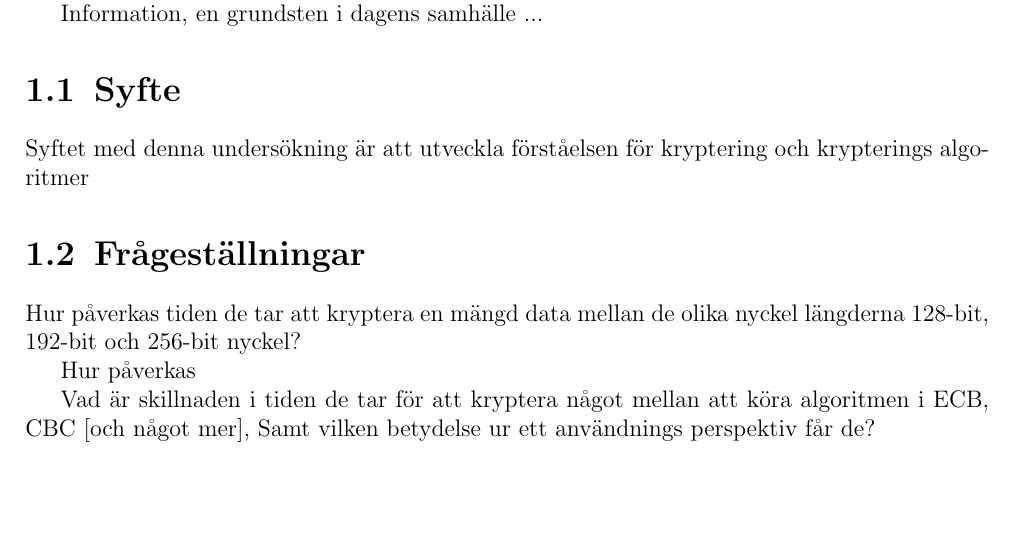
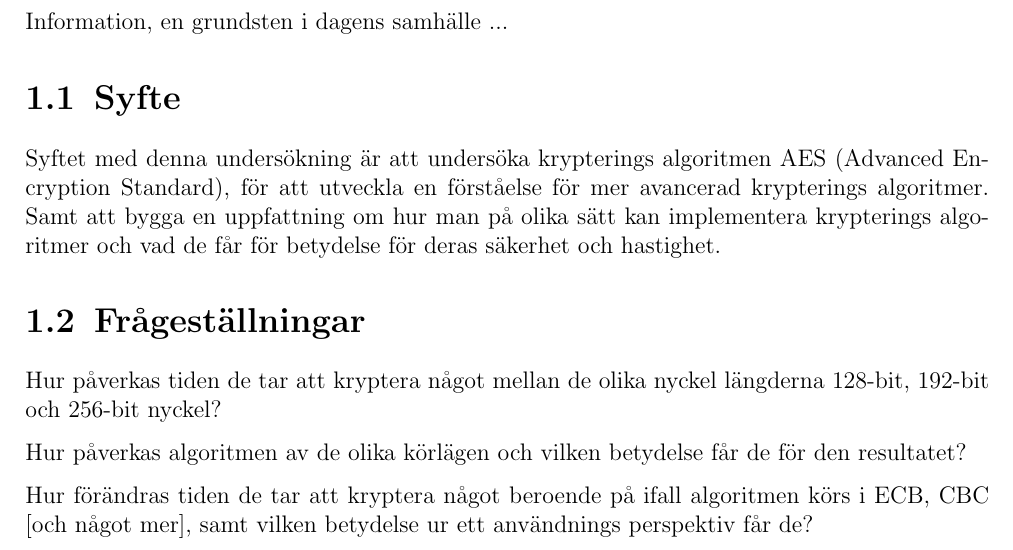
Before and after one commit to Glindeb/AES-Python, a LaTeX document (Documentation/Rapport/Main.tex, which reads Documentation/Rapport/Introduction.tex): part of page 4 of 11, cut so that both start at the same text, the shorter picture padded with empty space. Compiled offline with pdfLaTeX.

Commit message:
frågeställning fixad m.m

```diff
--- a/Documentation/Rapport/Introduction.tex
+++ b/Documentation/Rapport/Introduction.tex
@@ -10,16 +10,18 @@ höger till väster bara flödar ...
 
 Information, en grundsten i dagens samhälle ...
 
-\section{Syfte}
-Syftet med denna undersökning är att utveckla förståelsen för kryptering och krypterings
-algoritmer
+\section{Syfte} % Mostly clear but might need some refinement
+Syftet med denna undersökning är att undersöka krypterings algoritmen AES
+(Advanced Encryption Standard), för att utveckla en förståelse för mer
+avancerad krypterings algoritmer. Samt att bygga en uppfattning om hur
+man på olika sätt kan implementera krypterings algoritmer och vad de får
+för betydelse för deras säkerhet och hastighet.
 
-
-\section{Frågeställningar}
-Hur påverkas tiden de tar att kryptera en mängd data mellan de olika nyckel längderna 128-bit,
+\section{Frågeställningar} % Mostly clear but might need some refinement and reformulating
+Hur påverkas tiden de tar att kryptera något mellan de olika nyckel längderna 128-bit,
 192-bit och 256-bit nyckel?
 
-Hur påverkas
+Hur påverkas algoritmen av de olika körlägen och vilken betydelse får de för den resultatet?
 
-Vad är skillnaden i tiden de tar för att kryptera något mellan att köra algoritmen i ECB, CBC
-[och något mer], Samt vilken betydelse ur ett användnings perspektiv får de?
+Hur förändras tiden de tar att kryptera något beroende på ifall algoritmen körs i ECB, CBC
+[och något mer], samt vilken betydelse ur ett användnings perspektiv får de?
--- a/Documentation/Rapport/Main.tex
+++ b/Documentation/Rapport/Main.tex
@@ -21,6 +21,8 @@
 \usepackage[most]{tcolorbox}
 % For unit displaying
 \usepackage{siunitx}
+% For correct paragraph phrasing
+\usepackage[]{parskip}
 
 % Background image of title page
 \usepackage{eso-pic}
```
Also changed, not shown: Documentation/Rapport/Main.pdf, Documentation/Rapport/Main.tex (15 more changed lines), 1 other file.
